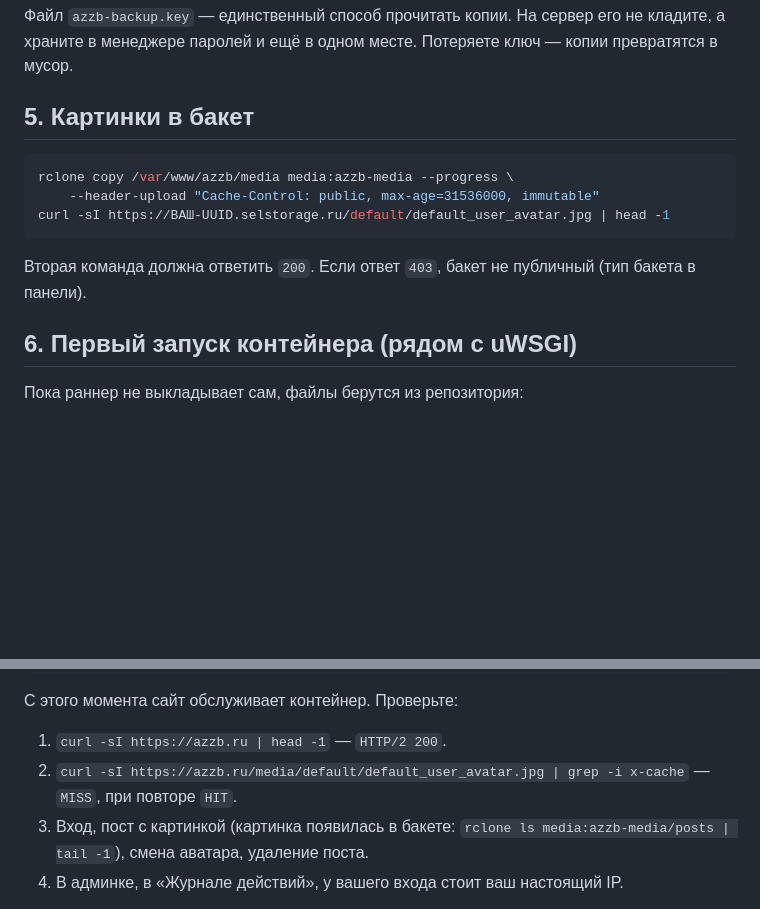
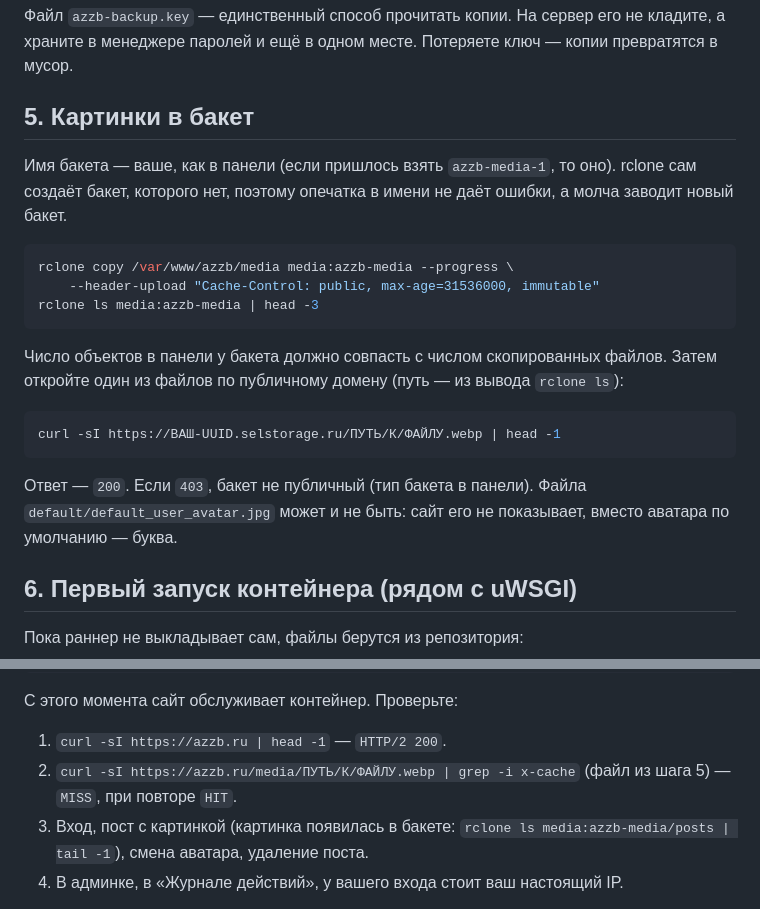
Before and after one commit to Manshooo/My-Twitter, a Markdown page: docs/deploy/docker.md, 2 parts joined by grey strips. Rendered like a GitHub page; blank space fills up the shorter version.

Commit message:
docker.md: проверка картинок в бакете по реальному файлу
default_user_avatar.jpg на сервере может не быть (сайт показывает букву
вместо аватара по умолчанию). И предупреждение: rclone молча создаёт бакет
с опечаткой в имени вместо ошибки.

Co-Authored-By: Claude Opus 5.5 <noreply@anthropic.com>
Claude-Session: https://claude.ai/code/session_01RycR9fFXkxtBjaSVor2Zvq

````diff
--- a/docs/deploy/docker.md
+++ b/docs/deploy/docker.md
@@ -204,13 +204,24 @@ echo "age1…" > /srv/azzb/backup-key.pub
 
 ## 5. Картинки в бакет
 
+Имя бакета — ваше, как в панели (если пришлось взять `azzb-media-1`, то оно). rclone сам создаёт
+бакет, которого нет, поэтому опечатка в имени не даёт ошибки, а молча заводит новый бакет.
+
 ```bash
 rclone copy /var/www/azzb/media media:azzb-media --progress \
     --header-upload "Cache-Control: public, max-age=31536000, immutable"
-curl -sI https://ВАШ-UUID.selstorage.ru/default/default_user_avatar.jpg | head -1
+rclone ls media:azzb-media | head -3
 ```
 
-Вторая команда должна ответить `200`. Если ответ `403`, бакет не публичный (тип бакета в панели).
+Число объектов в панели у бакета должно совпасть с числом скопированных файлов. Затем откройте один из
+файлов по публичному домену (путь — из вывода `rclone ls`):
+
+```bash
+curl -sI https://ВАШ-UUID.selstorage.ru/ПУТЬ/К/ФАЙЛУ.webp | head -1
+```
+
+Ответ — `200`. Если `403`, бакет не публичный (тип бакета в панели). Файла
+`default/default_user_avatar.jpg` может и не быть: сайт его не показывает, вместо аватара по умолчанию — буква.
 
 ## 6. Первый запуск контейнера (рядом с uWSGI)
 
@@ -253,7 +264,7 @@ sudo nginx -t && sudo systemctl reload nginx
 С этого момента сайт обслуживает контейнер. Проверьте:
 
 1. `curl -sI https://azzb.ru | head -1` — `HTTP/2 200`.
-2. `curl -sI https://azzb.ru/media/default/default_user_avatar.jpg | grep -i x-cache` — `MISS`, при
+2. `curl -sI https://azzb.ru/media/ПУТЬ/К/ФАЙЛУ.webp | grep -i x-cache` (файл из шага 5) — `MISS`, при
    повторе `HIT`.
 3. Вход, пост с картинкой (картинка появилась в бакете: `rclone ls media:azzb-media/posts | tail -1`),
    смена аватара, удаление поста.
````
